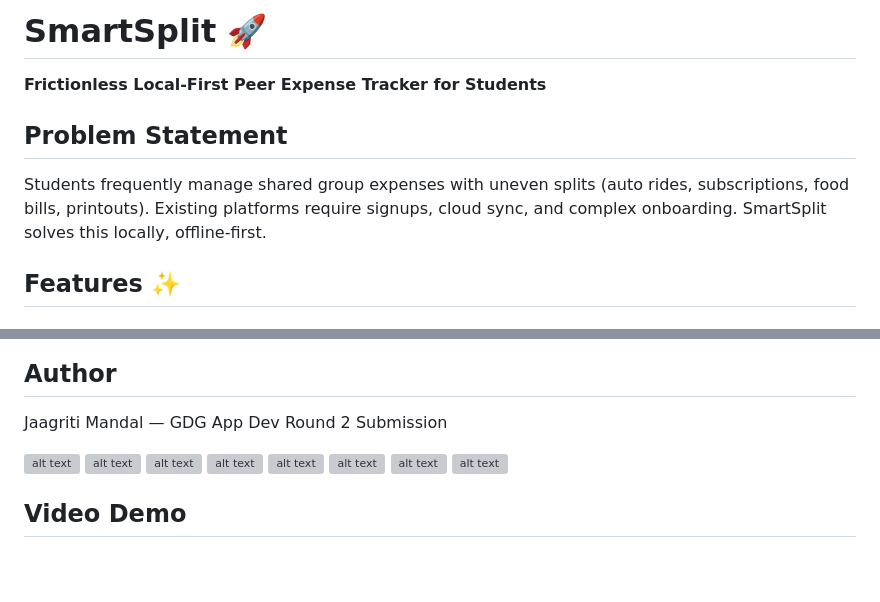
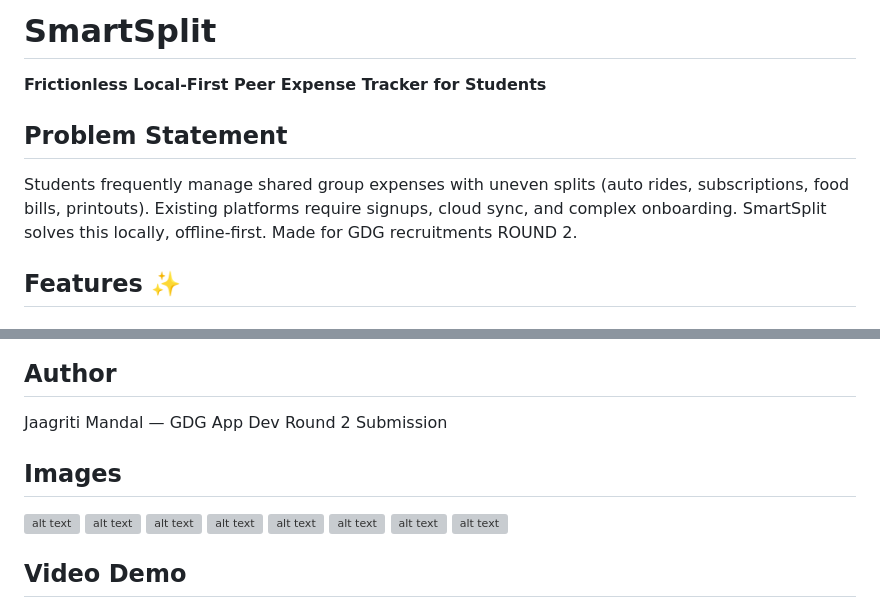
Before and after one commit to jaagritimandal/smartsplit, a Markdown page: README.md, 2 parts joined by grey strips. Drawn GitHub-style; blank space fills up the shorter version; grey boxes are pictures that could not be loaded.

```diff
--- a/README.md
+++ b/README.md
@@ -1,9 +1,9 @@
-# SmartSplit 🚀
+# SmartSplit
 
 **Frictionless Local-First Peer Expense Tracker for Students**
 
 ## Problem Statement
-Students frequently manage shared group expenses with uneven splits (auto rides, subscriptions, food bills, printouts). Existing platforms require signups, cloud sync, and complex onboarding. SmartSplit solves this locally, offline-first.
+Students frequently manage shared group expenses with uneven splits (auto rides, subscriptions, food bills, printouts). Existing platforms require signups, cloud sync, and complex onboarding. SmartSplit solves this locally, offline-first. Made for GDG recruitments ROUND 2.
 
 ## Features ✨
 
@@ -126,6 +154,8 @@ Output: A → C: 100, B → C: 50 (2 transactions vs 3)
 ## Author
 Jaagriti Mandal — GDG App Dev Round 2 Submission
 
+## Images
+
 ![alt text](image-1.png)
 ![alt text](image-2.png)
 ![alt text](image-3.png)
```
Also changed, not shown: other parts of README.md (+28 -0 lines).
